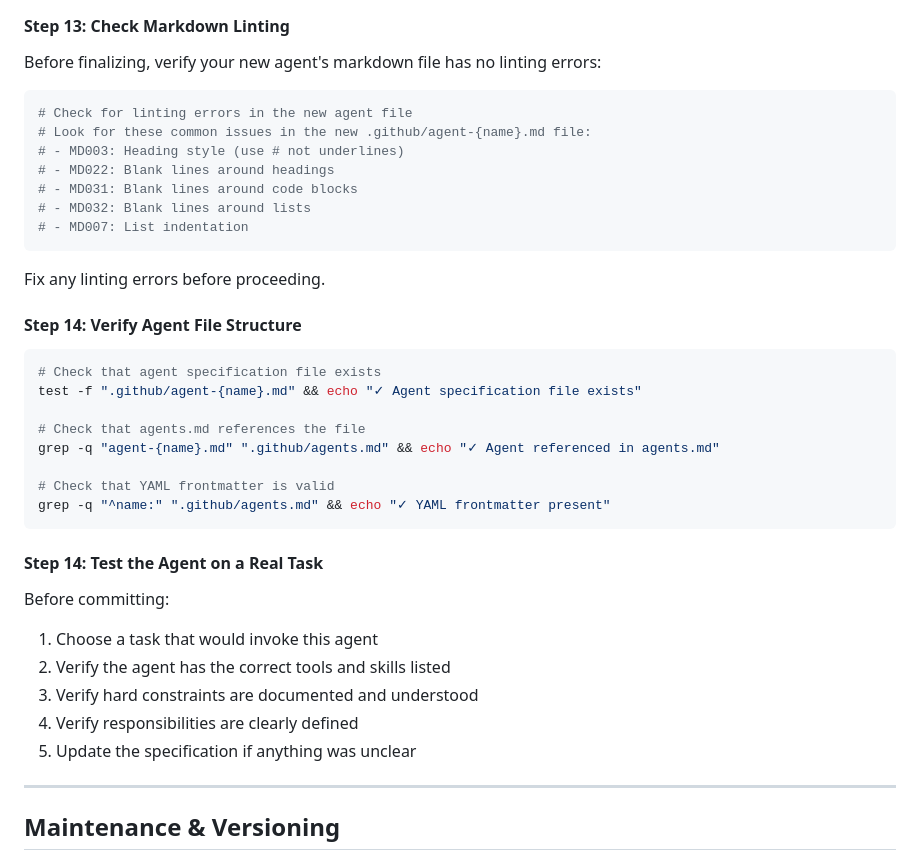
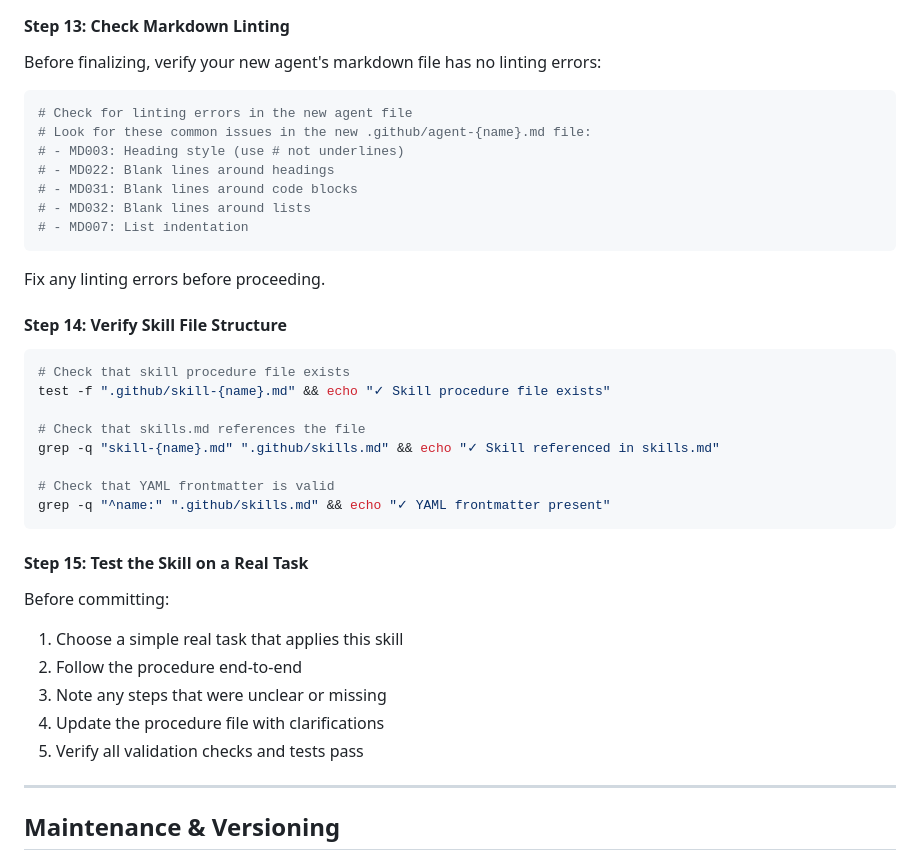
Before and after one commit to matthewhall78/ai-strategy, a Markdown page: .github/skill-manage-agents.md, the part around one of its changes. Drawn GitHub-style.

````diff
--- a/.github/skill-manage-agents.md
+++ b/.github/skill-manage-agents.md
@@ -267,6 +273,7 @@ If the agent represents a new capability or workflow, consider documenting it in
 
 Before finalizing, verify your new agent's markdown file has no linting errors:
 
+
 ```bash
 # Check for linting errors in the new agent file
 # Look for these common issues in the new .github/agent-{name}.md file:
@@ -279,27 +286,28 @@ Before finalizing, verify your new agent's markdown file has no linting errors:
 
 Fix any linting errors before proceeding.
 
-#### Step 14: Verify Agent File Structure
+#### Step 14: Verify Skill File Structure
 
 ```bash
-# Check that agent specification file exists
-test -f ".github/agent-{name}.md" && echo "✓ Agent specification file exists"
+# Check that skill procedure file exists
+test -f ".github/skill-{name}.md" && echo "✓ Skill procedure file exists"
 
-# Check that agents.md references the file
-grep -q "agent-{name}.md" ".github/agents.md" && echo "✓ Agent referenced in agents.md"
+# Check that skills.md references the file
+grep -q "skill-{name}.md" ".github/skills.md" && echo "✓ Skill referenced in skills.md"
 
 # Check that YAML frontmatter is valid
-grep -q "^name:" ".github/agents.md" && echo "✓ YAML frontmatter present"
+grep -q "^name:" ".github/skills.md" && echo "✓ YAML frontmatter present"
 ```
 
-#### Step 14: Test the Agent on a Real Task
+#### Step 15: Test the Skill on a Real Task
 
 Before committing:
-1. Choose a task that would invoke this agent
-2. Verify the agent has the correct tools and skills listed
-3. Verify hard constraints are documented and understood
-4. Verify responsibilities are clearly defined
-5. Update the specification if anything was unclear
+
+1. Choose a simple real task that applies this skill
+2. Follow the procedure end-to-end
+3. Note any steps that were unclear or missing
+4. Update the procedure file with clarifications
+5. Verify all validation checks and tests pass
 
 ---
 
````
Also changed, not shown: other parts of .github/skill-manage-agents.md (+8 -1 lines), .github/skill-list-all-skills.md (+4 -1 lines), .github/skill-manage-skills.md (+7 -1 lines).
